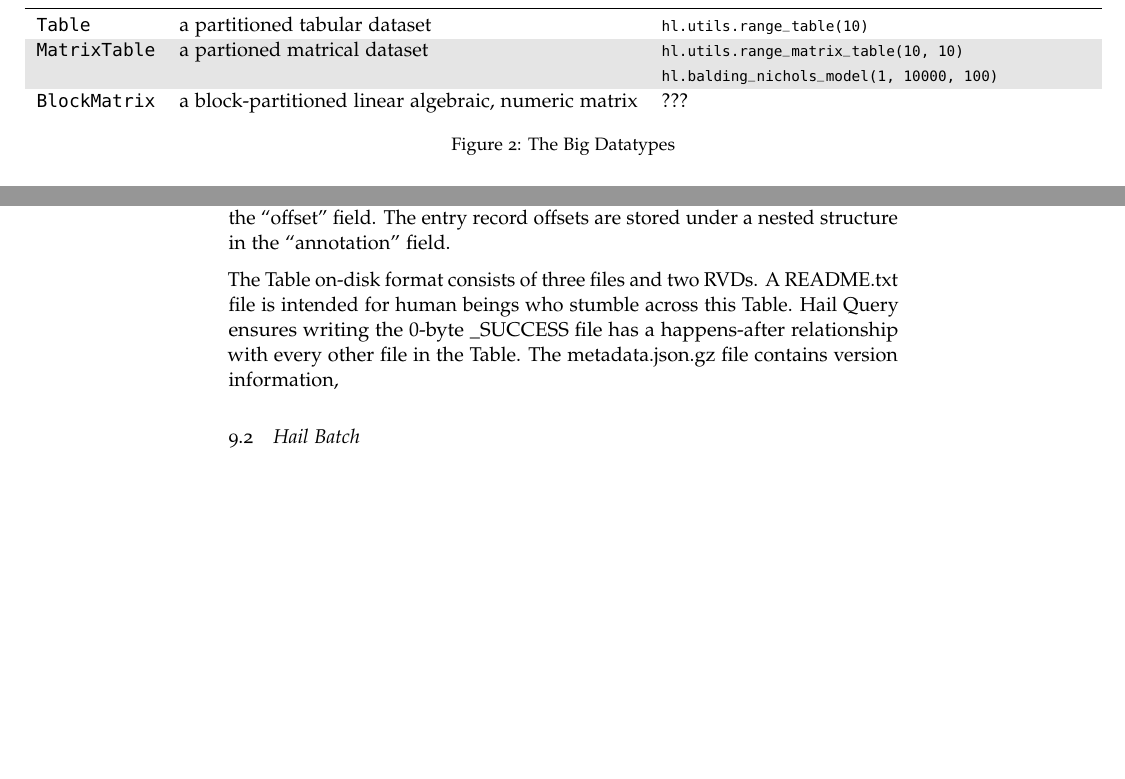
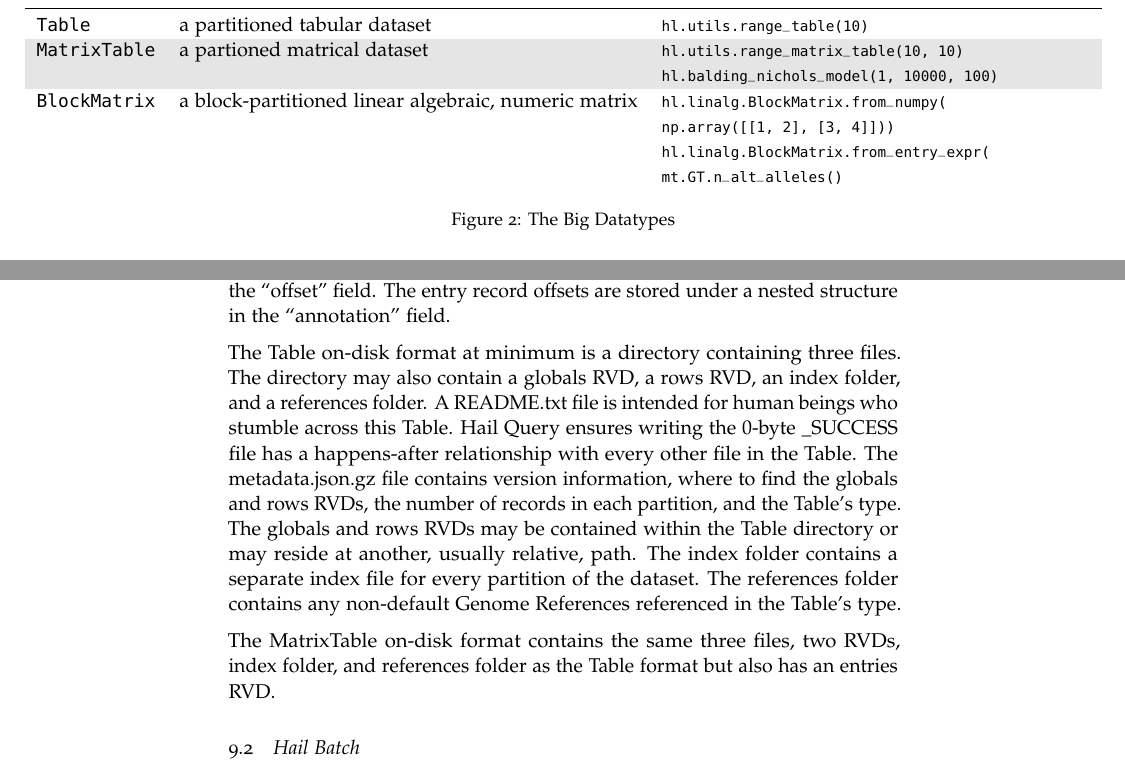
Before and after one commit to hail-is/paper-2023, a LaTeX paper (main.tex): two parts of pages 7 and 8 of 12, joined at a grey line, cut so that both start at the same text, the shorter picture padded with empty space. Compiled offline with pdfLaTeX.

Commit message:
some BM stuff and table and matrix table file format verbiage

```diff
--- a/main.tex
+++ b/main.tex
@@ -376,7 +377,7 @@ Block Matrix support matrix multiply, the singular value decomposition, and a fe
       \midrule
       \texttt{Table} & a partitioned tabular dataset & \texttt{\footnotesize hl.utils.range\_table(10)} \\
       \texttt{MatrixTable} & a partioned matrical dataset & \texttt{\footnotesize hl.utils.range\_matrix\_table(10, 10)} \newline \texttt{\footnotesize hl.balding\_nichols\_model(1, 10000, 100)} \\
-      \texttt{BlockMatrix} & a block-partitioned linear algebraic, numeric matrix & ??? \\
+      \texttt{BlockMatrix} & a block-partitioned linear algebraic, numeric matrix & \texttt{\footnotesize hl.linalg.BlockMatrix.from\_numpy(\newline np.array([[1, 2], [3, 4]]))} \newline \texttt{\footnotesize hl.linalg.BlockMatrix.from\_entry\_expr(\newline \quad mt.GT.n\_alt\_alleles()} \\
     \end{tabularx}
   \end{adjustbox}
   \caption{The Big Datatypes}
@@ -501,10 +502,17 @@ The entry record offsets are stored under a nested structure in the ``annotation
   \label{fig:rvd-format}
 \end{figure}
 
-The Table on-disk format consists of three files and two RVDs.
+The Table on-disk format at minimum is a directory containing three files.
+The directory may also contain a globals RVD, a rows RVD, an index folder, and a references folder.
 A README.txt file is intended for human beings who stumble across this Table.
 Hail Query ensures writing the $0$-byte \_SUCCESS file has a happens-after relationship with every other file in the Table.
-The metadata.json.gz file contains version information,
+The metadata.json.gz file contains version information, where to find the globals and rows RVDs, the number of records in each partition, and the Table's type.
+The globals and rows RVDs may be contained within the Table directory or may reside at another, usually relative, path.
+The index folder contains a separate index file for every partition of the dataset.
+The references folder contains any non-default Genome References referenced in the Table's type.
+
+The MatrixTable on-disk format contains the same three files, two RVDs, index folder, and references folder as the Table format but also has an entries  RVD.
+
 
 \begin{figure}[h]
   \begin{forest}
```
Also changed, not shown: Makefile, main.tex (5 more changed lines).
